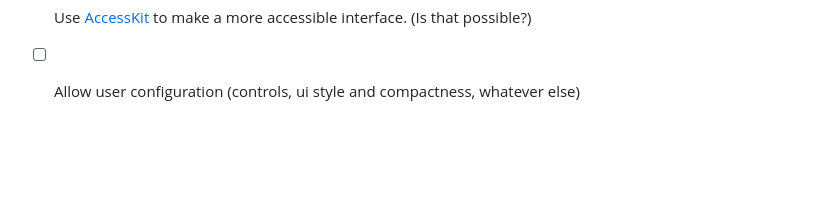
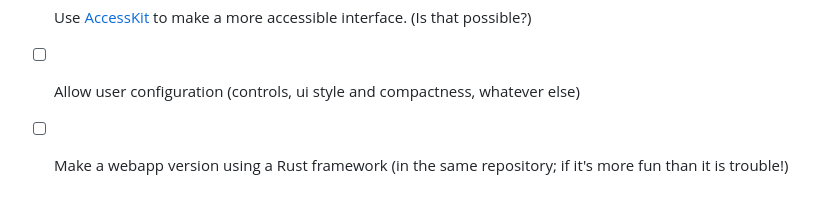
Before and after one commit to crystalsolenoid/accordion_task, a Markdown page: README.md, the part around one of its changes. Drawn GitHub-style; blank space fills up the shorter version.

```diff
--- a/README.md
+++ b/README.md
@@ -58,3 +58,4 @@ I am making this mostly for myself. I am prioritizing what I need. But I would l
 - [ ] Add better error messages and prevent panics and weird little edge cases.
 - [ ] Use [AccessKit](https://github.com/AccessKit/accesskit) to make a more accessible interface. (Is that possible?)
 - [ ] Allow user configuration (controls, ui style and compactness, whatever else)
+- [ ] Make a webapp version using a Rust framework (in the same repository; if it's more fun than it is trouble!)
```
Also changed, not shown: other parts of README.md (+1 -1 lines).
